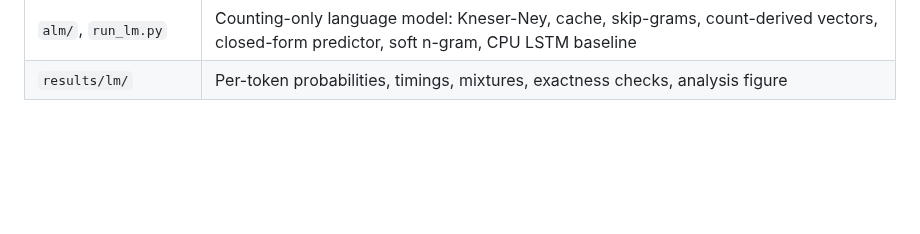
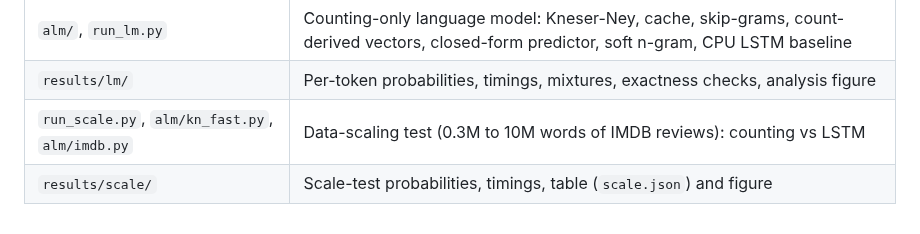
Before and after one commit to bishal961577/nichtec, a Markdown page: README.md, the part around the change. Rendered like a GitHub page; blank space fills up the shorter version.

```diff
--- a/README.md
+++ b/README.md
@@ -30,3 +30,5 @@ python3 report.py                # -> results/summary.md and results/*.png
 | `results/` | Raw JSON per run, aggregated tables, figures, ablations |
 | `alm/`, `run_lm.py` | Counting-only language model: Kneser-Ney, cache, skip-grams, count-derived vectors, closed-form predictor, soft n-gram, CPU LSTM baseline |
 | `results/lm/` | Per-token probabilities, timings, mixtures, exactness checks, analysis figure |
+| `run_scale.py`, `alm/kn_fast.py`, `alm/imdb.py` | Data-scaling test (0.3M to 10M words of IMDB reviews): counting vs LSTM |
+| `results/scale/` | Scale-test probabilities, timings, table (`scale.json`) and figure |
```
Also changed, not shown: COUNTING_AI.md (+53 -3 lines), results/scale/fig_scale.png, 5 other files.
